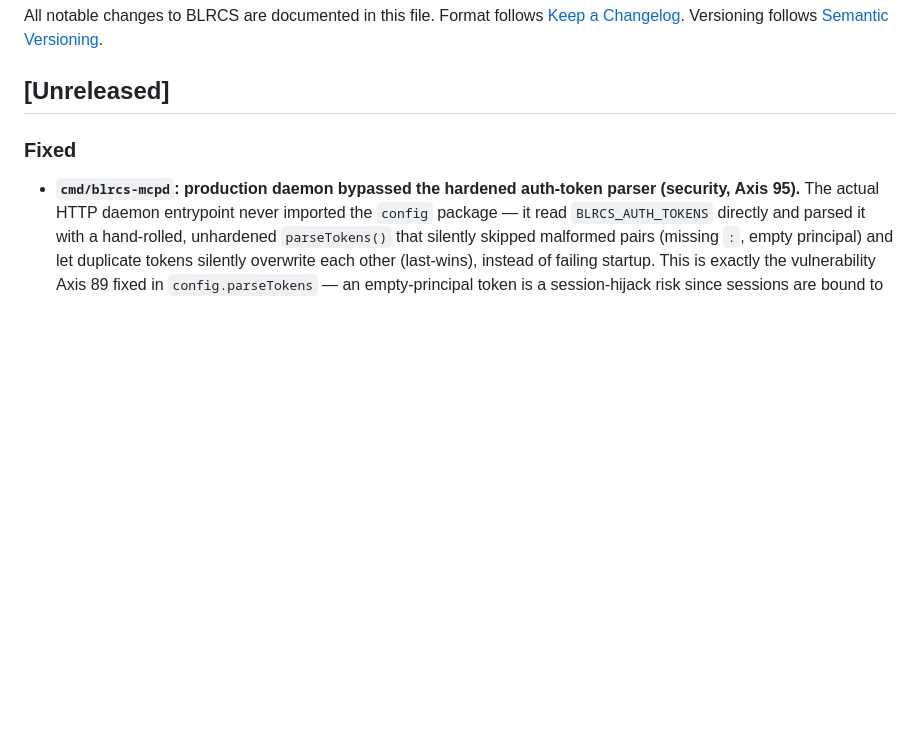
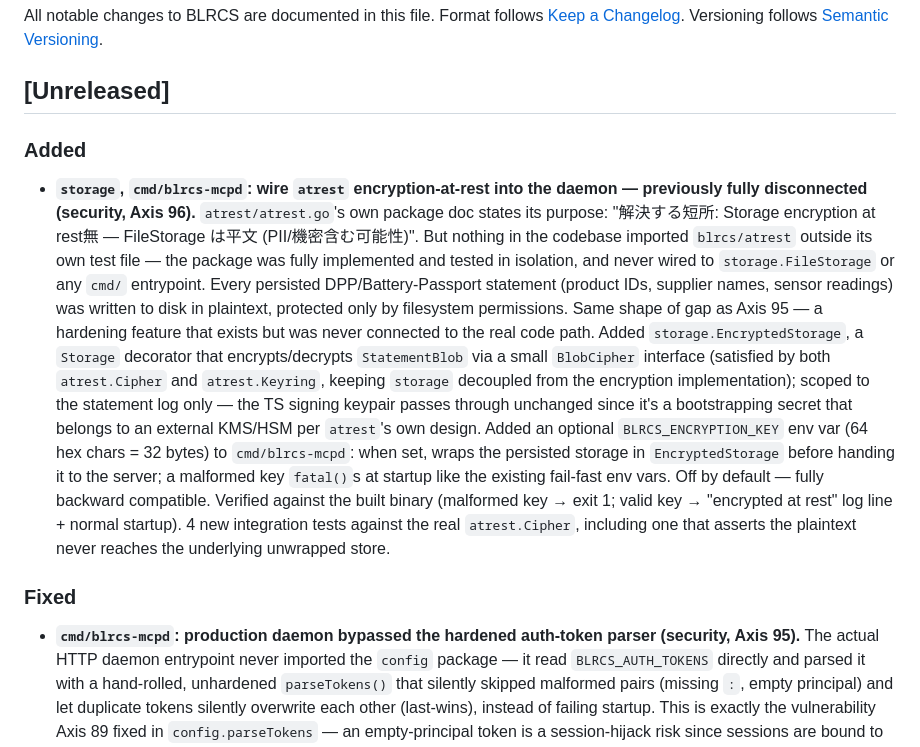
Before and after one commit to shizukutanaka/BLNCS, a Markdown page: blrcs/CHANGELOG.md, the part around the change. GitHub-like rendering; blank space fills up the shorter version.

Commit message:
docs(CHANGELOG): record Axis 96 (wire atrest encryption-at-rest into blrcs-mcpd)
Co-Authored-By: Claude Sonnet 5 <noreply@anthropic.com>
Claude-Session: https://claude.ai/code/session_01Wqro1c11kHdta47zUKUr2h

```diff
--- a/blrcs/CHANGELOG.md
+++ b/blrcs/CHANGELOG.md
@@ -5,6 +5,34 @@ Format follows [Keep a Changelog](https://keepachangelog.com/).
 Versioning follows [Semantic Versioning](https://semver.org/).
 
 ## [Unreleased]
+
+### Added
+- **`storage`, `cmd/blrcs-mcpd`: wire `atrest` encryption-at-rest into the
+  daemon — previously fully disconnected (security, Axis 96).**
+  `atrest/atrest.go`'s own package doc states its purpose: "解決する短所:
+  Storage encryption at rest無 — FileStorage は平文 (PII/機密含む可能性)".
+  But nothing in the codebase imported `blrcs/atrest` outside its own test
+  file — the package was fully implemented and tested in isolation, and
+  never wired to `storage.FileStorage` or any `cmd/` entrypoint. Every
+  persisted DPP/Battery-Passport statement (product IDs, supplier names,
+  sensor readings) was written to disk in plaintext, protected only by
+  filesystem permissions. Same shape of gap as Axis 95 — a hardening feature
+  that exists but was never connected to the real code path. Added
+  `storage.EncryptedStorage`, a `Storage` decorator that encrypts/decrypts
+  `StatementBlob` via a small `BlobCipher` interface (satisfied by both
+  `atrest.Cipher` and `atrest.Keyring`, keeping `storage` decoupled from the
+  encryption implementation); scoped to the statement log only — the TS
+  signing keypair passes through unchanged since it's a bootstrapping secret
+  that belongs to an external KMS/HSM per `atrest`'s own design. Added an
+  optional `BLRCS_ENCRYPTION_KEY` env var (64 hex chars = 32 bytes) to
+  `cmd/blrcs-mcpd`: when set, wraps the persisted storage in
+  `EncryptedStorage` before handing it to the server; a malformed key
+  `fatal()`s at startup like the existing fail-fast env vars. Off by
+  default — fully backward compatible. Verified against the built binary
+  (malformed key → exit 1; valid key → "encrypted at rest" log line + normal
+  startup). 4 new integration tests against the real `atrest.Cipher`,
+  including one that asserts the plaintext never reaches the underlying
+  unwrapped store.
 
 ### Fixed
 - **`cmd/blrcs-mcpd`: production daemon bypassed the hardened auth-token parser
```
